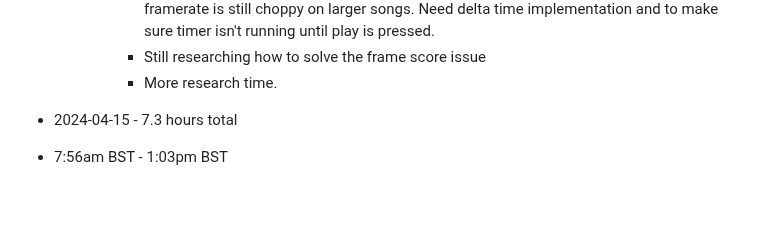
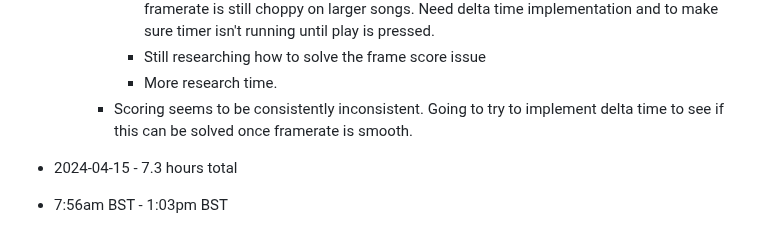
Before and after one commit to mejia-dev/epicodus-capstone-mvp, a Markdown page: Timetracker.md, the part around the change. GitHub-like rendering; blank space fills up the shorter version.

Commit message:
Update Timetracker

```diff
--- a/Timetracker.md
+++ b/Timetracker.md
@@ -22,6 +22,7 @@
       * Also noticed that enemy timer runs from the moment the canvas starts and that framerate is still choppy on larger songs. Need delta time implementation and to make sure timer isn't running until play is pressed.
       * Still researching how to solve the frame score issue
       * More research time.
+    * Scoring seems to be consistently inconsistent. Going to try to implement delta time to see if this can be solved once framerate is smooth.
 
 * 2024-04-15 - 7.3 hours total
 * 7:56am BST - 1:03pm BST
```
